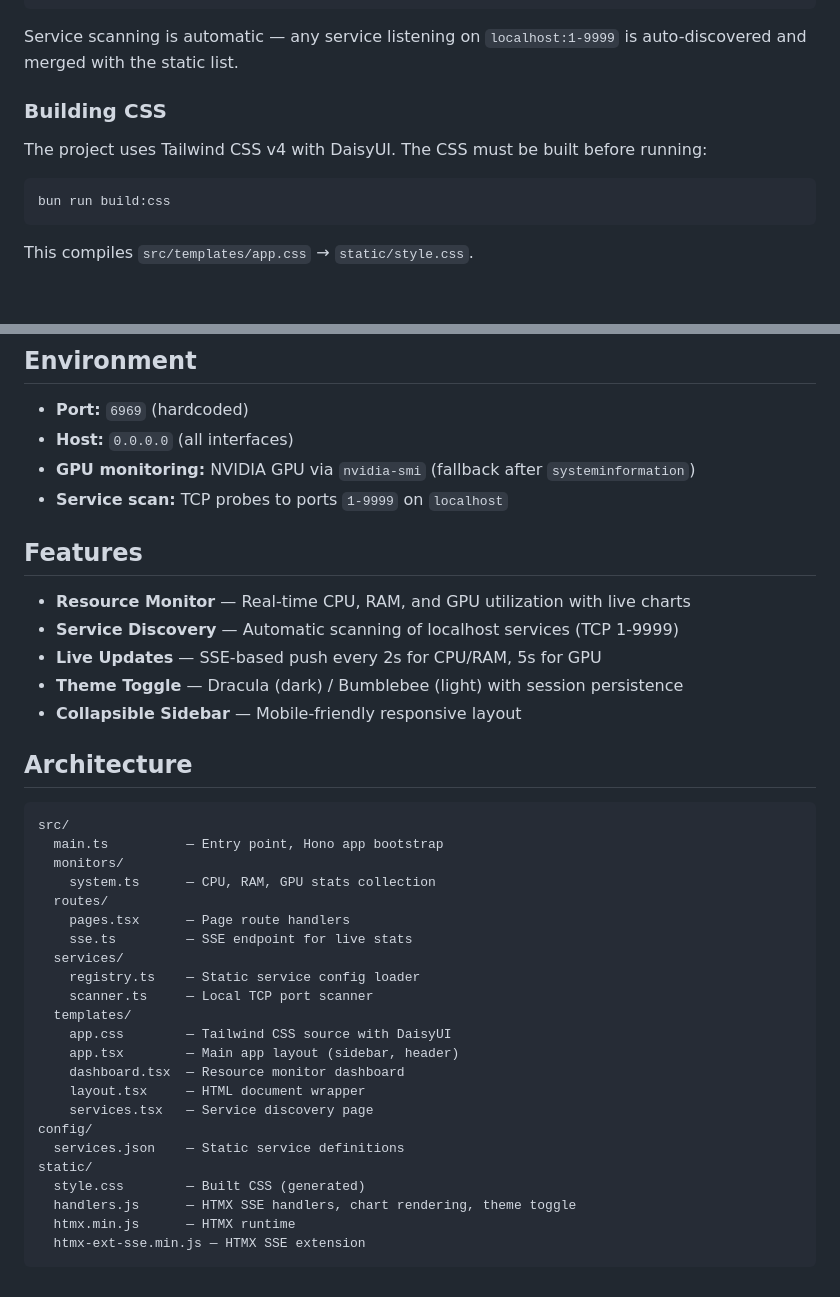
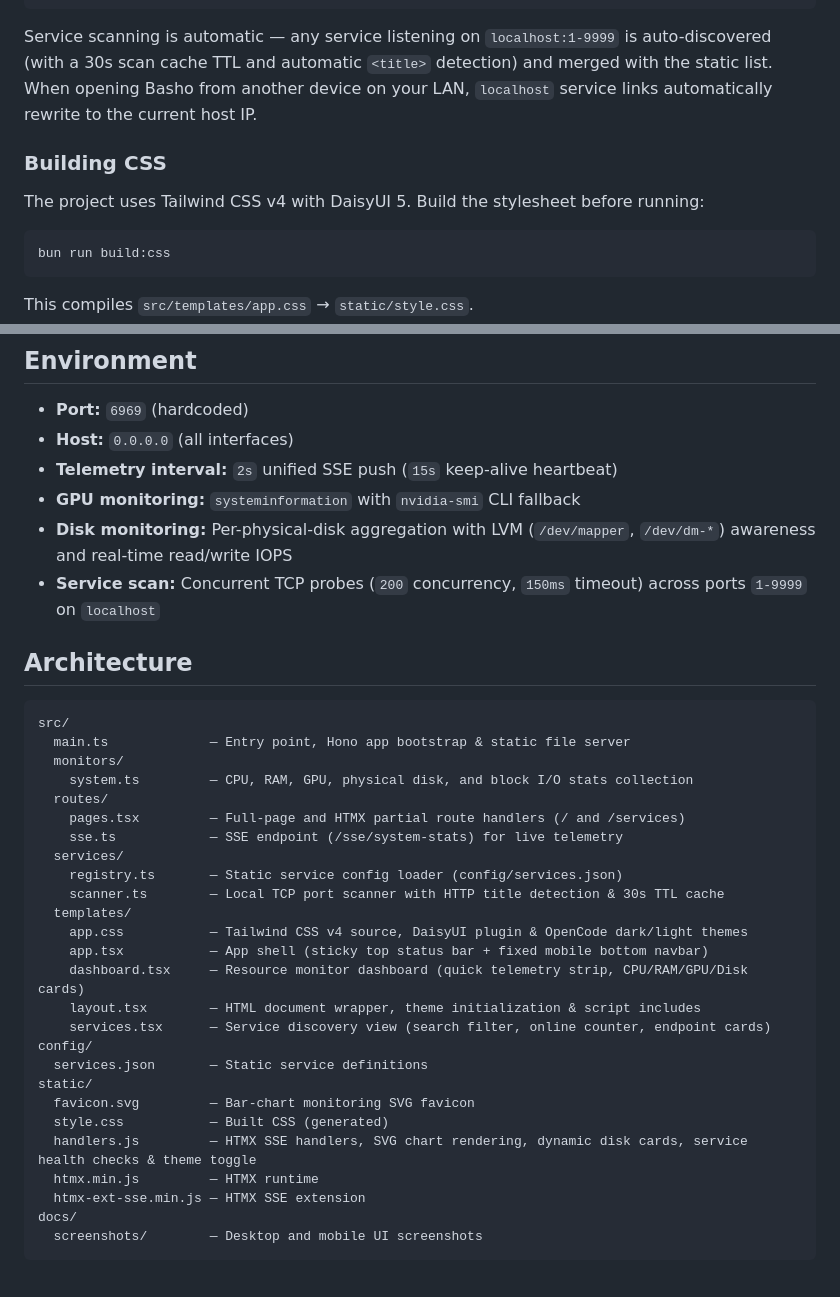
Before and after one commit to DennisLoska/basho, a Markdown page: README.md, 2 parts joined by grey strips. Rendered like a GitHub page; blank space fills up the shorter version.

Commit message:
docs: update README with new UI screenshots and feature documentation

````diff
--- a/README.md
+++ b/README.md
@@ -45,11 +68,11 @@ Edit `config/services.json` to define static service entries:
 ]
 ```
 
-Service scanning is automatic — any service listening on `localhost:1-9999` is auto-discovered and merged with the static list.
+Service scanning is automatic — any service listening on `localhost:1-9999` is auto-discovered (with a 30s scan cache TTL and automatic `<title>` detection) and merged with the static list. When opening Basho from another device on your LAN, `localhost` service links automatically rewrite to the current host IP.
 
 ### Building CSS
 
-The project uses Tailwind CSS v4 with DaisyUI. The CSS must be built before running:
+The project uses Tailwind CSS v4 with DaisyUI 5. Build the stylesheet before running:
 
 ```bash
 bun run build:css
@@ -81,41 +104,38 @@ The server starts at **http://0.0.0.0:6969**.
 
 - **Port:** `6969` (hardcoded)
 - **Host:** `0.0.0.0` (all interfaces)
-- **GPU monitoring:** NVIDIA GPU via `nvidia-smi` (fallback after `systeminformation`)
-- **Service scan:** TCP probes to ports `1-9999` on `localhost`
-
-## Features
-
-- **Resource Monitor** — Real-time CPU, RAM, and GPU utilization with live charts
-- **Service Discovery** — Automatic scanning of localhost services (TCP 1-9999)
-- **Live Updates** — SSE-based push every 2s for CPU/RAM, 5s for GPU
-- **Theme Toggle** — Dracula (dark) / Bumblebee (light) with session persistence
-- **Collapsible Sidebar** — Mobile-friendly responsive layout
+- **Telemetry interval:** `2s` unified SSE push (`15s` keep-alive heartbeat)
+- **GPU monitoring:** `systeminformation` with `nvidia-smi` CLI fallback
+- **Disk monitoring:** Per-physical-disk aggregation with LVM (`/dev/mapper`, `/dev/dm-*`) awareness and real-time read/write IOPS
+- **Service scan:** Concurrent TCP probes (`200` concurrency, `150ms` timeout) across ports `1-9999` on `localhost`
 
 ## Architecture
 
 ```
 src/
-  main.ts          — Entry point, Hono app bootstrap
+  main.ts             — Entry point, Hono app bootstrap & static file server
   monitors/
-    system.ts      — CPU, RAM, GPU stats collection
+    system.ts         — CPU, RAM, GPU, physical disk, and block I/O stats collection
   routes/
-    pages.tsx      — Page route handlers
-    sse.ts         — SSE endpoint for live stats
+    pages.tsx         — Full-page and HTMX partial route handlers (/ and /services)
+    sse.ts            — SSE endpoint (/sse/system-stats) for live telemetry
   services/
-    registry.ts    — Static service config loader
-    scanner.ts     — Local TCP port scanner
+    registry.ts       — Static service config loader (config/services.json)
+    scanner.ts        — Local TCP port scanner with HTTP title detection & 30s TTL cache
   templates/
-    app.css        — Tailwind CSS source with DaisyUI
-    app.tsx        — Main app layout (sidebar, header)
-    dashboard.tsx  — Resource monitor dashboard
-    layout.tsx     — HTML document wrapper
-    services.tsx   — Service discovery page
+    app.css           — Tailwind CSS v4 source, DaisyUI plugin & OpenCode dark/light themes
+    app.tsx           — App shell (sticky top status bar + fixed mobile bottom navbar)
+    dashboard.tsx     — Resource monitor dashboard (quick telemetry strip, CPU/RAM/GPU/Disk cards)
+    layout.tsx        — HTML document wrapper, theme initialization & script includes
+    services.tsx      — Service discovery view (search filter, online counter, endpoint cards)
 config/
-  services.json    — Static service definitions
+  services.json       — Static service definitions
 static/
-  style.css        — Built CSS (generated)
-  handlers.js      — HTMX SSE handlers, chart rendering, theme toggle
-  htmx.min.js      — HTMX runtime
+  favicon.svg         — Bar-chart monitoring SVG favicon
+  style.css           — Built CSS (generated)
+  handlers.js         — HTMX SSE handlers, SVG chart rendering, dynamic disk cards, service health checks & theme toggle
+  htmx.min.js         — HTMX runtime
   htmx-ext-sse.min.js — HTMX SSE extension
+docs/
+  screenshots/        — Desktop and mobile UI screenshots
 ```
````
Also changed, not shown: other parts of README.md (+26 -3 lines), docs/screenshots/dashboard-desktop.png (added), docs/screenshots/dashboard-mobile.png (added), docs/screenshots/services-desktop.png (added), docs/screenshots/services-mobile.png (added).
